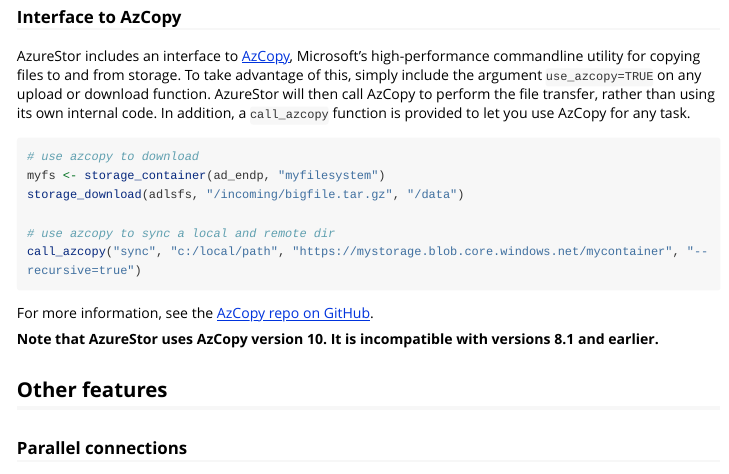
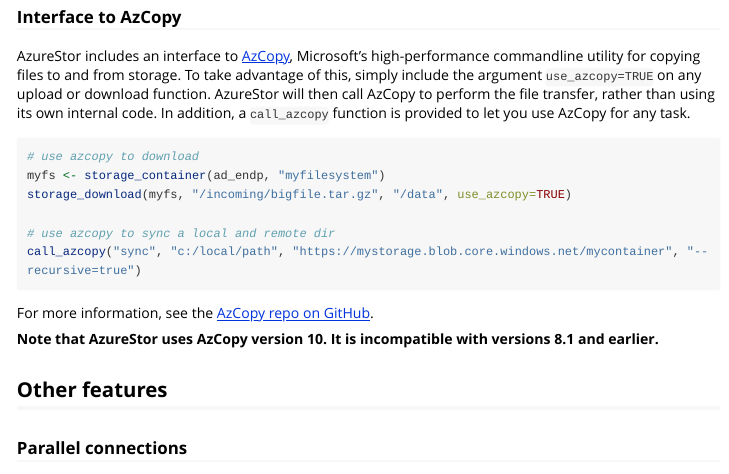
Before and after one commit to Azure/AzureStor, an R Markdown document (vignettes/intro.rmd): the page in a window 1100 px wide, from 2600 px down. Rendered offline with R 4.5, knitr and Pandoc, with nearby package versions; long lines of code are wrapped.

Commit message:
more rmd fixes

````diff
--- a/vignettes/intro.rmd
+++ b/vignettes/intro.rmd
@@ -137,7 +137,7 @@
 ```r
 # use azcopy to download
 myfs <- storage_container(ad_endp, "myfilesystem")
-storage_download(adlsfs, "/incoming/bigfile.tar.gz", "/data")
+storage_download(myfs, "/incoming/bigfile.tar.gz", "/data", use_azcopy=TRUE)
 
 # use azcopy to sync a local and remote dir
 call_azcopy("sync", "c:/local/path", "https://mystorage.blob.core.windows.net/mycontainer", "--recursive=true")
````
Also changed, not shown: README.md.
